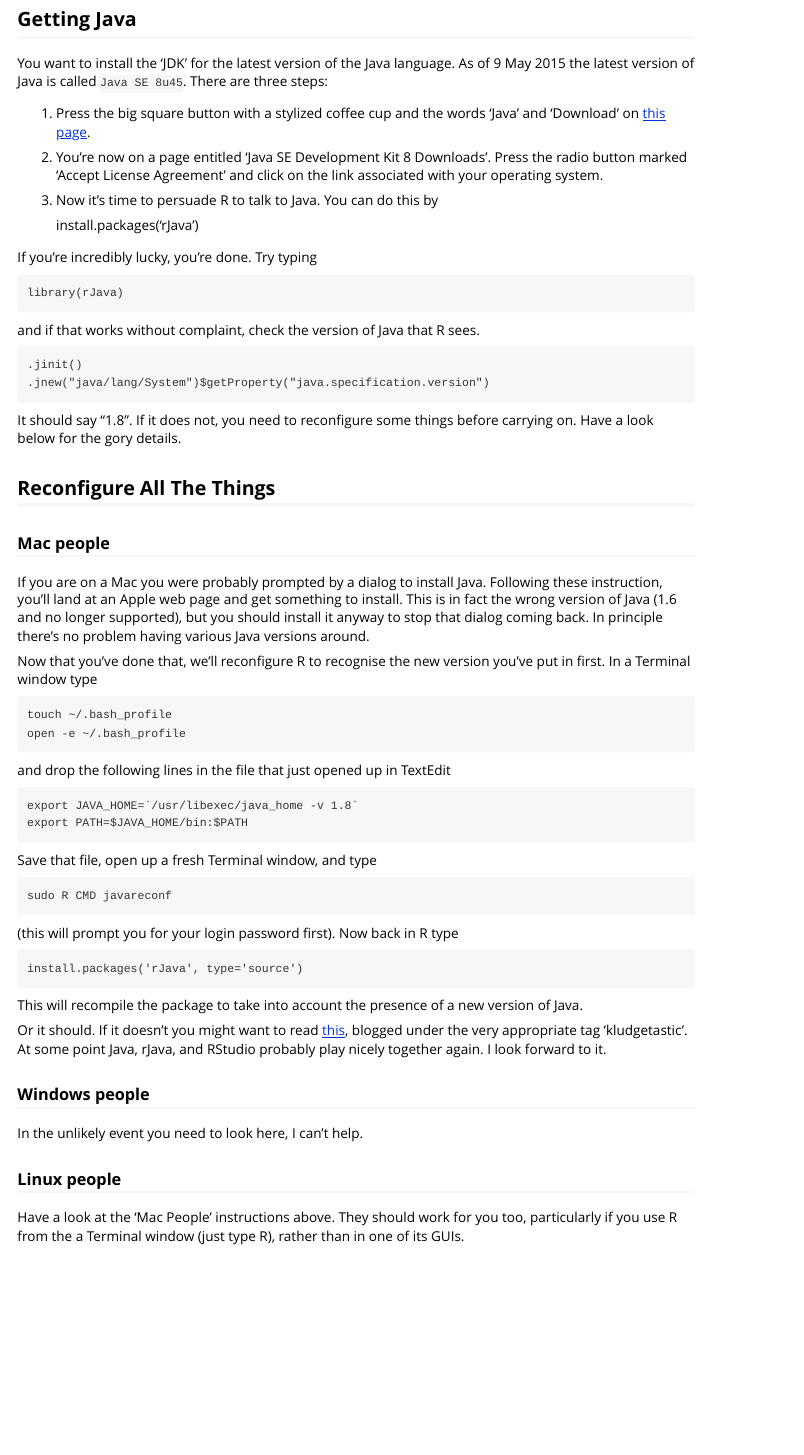
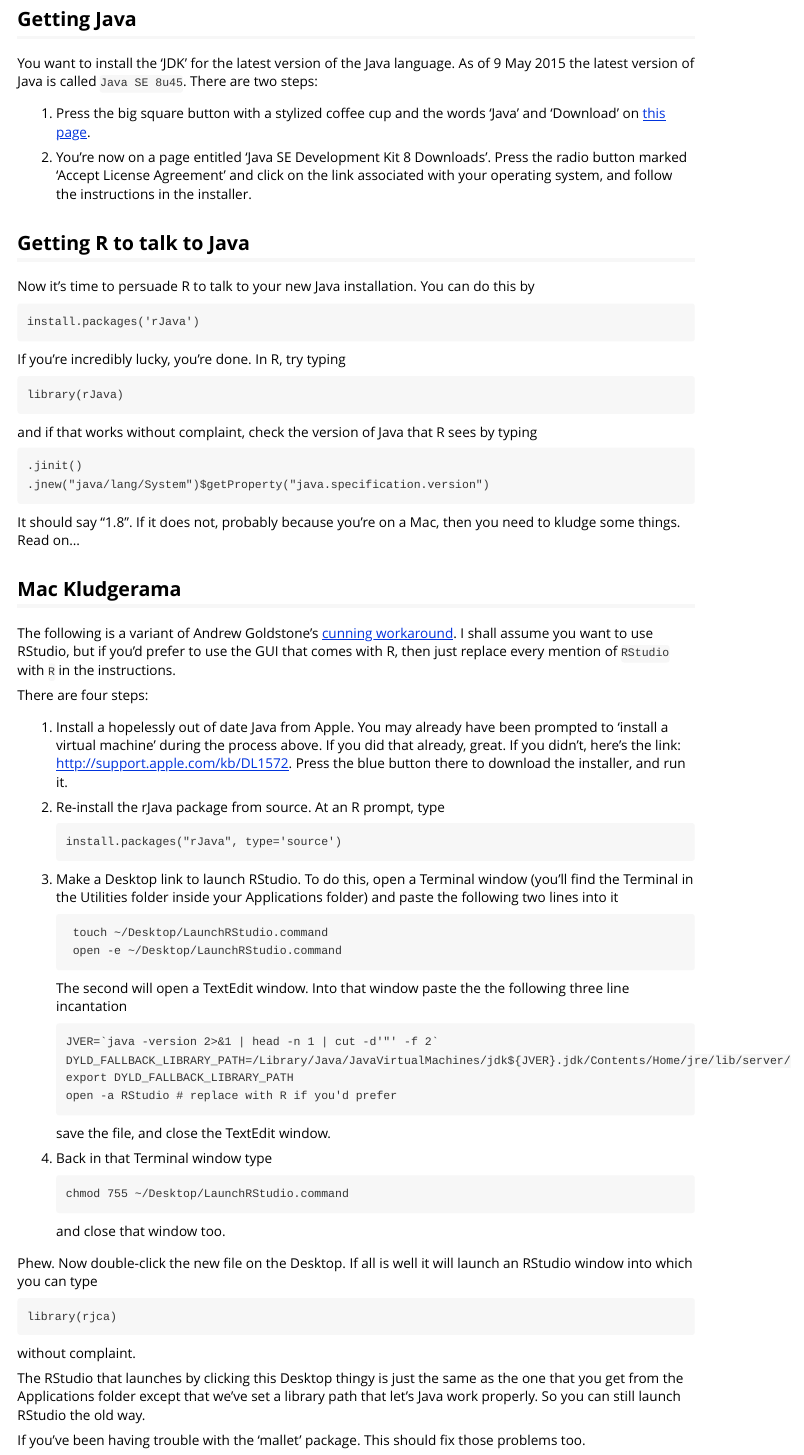
Before and after one commit to conjugateprior/rjca, an R Markdown document (vignettes/installation.Rmd): the page in a window 1100 px wide, from 160 px down. Rendered offline with R 4.5, knitr and Pandoc, with nearby package versions.

Commit message:
Goldstone kludge in the install vignette and compiled versions included

```diff
--- a/vignettes/installation.Rmd
+++ b/vignettes/installation.Rmd
@@ -11,60 +11,68 @@
 
 ## Getting Java
 
-You want to install the 'JDK' for the latest version of the Java language.  As of 9 May 2015 the latest version of Java is called `Java SE 8u45`.  There are three steps:
+You want to install the 'JDK' for the latest version of the Java language.  As of 9 May 2015 the latest version of Java is called `Java SE 8u45`.  There are two steps:
 
  1. Press the big square button with a stylized coffee cup and the words 'Java' and 'Download' on [this page](http://www.oracle.com/technetwork/java/javase/downloads/index.html).
 
- 2. You're now on a page entitled 'Java SE Development Kit 8 Downloads'.  Press the radio button marked 'Accept License Agreement' and click on the link associated with your operating system.
+ 2. You're now on a page entitled 'Java SE Development Kit 8 Downloads'.  Press the radio button marked 'Accept License Agreement' and click on the link associated with your operating system, and follow the instructions in the installer.
 
- 3. Now it's time to persuade R to talk to Java.  You can do this by
+## Getting R to talk to Java
+
+Now it's time to persuade R to talk to your new Java installation.  You can do this by
 
     install.packages('rJava')
 
-If you're incredibly lucky, you're done.  Try typing
+If you're incredibly lucky, you're done.  In R, try typing
 
     library(rJava)
 
-and if that works without complaint, check the version of Java that R sees.
+and if that works without complaint, check the version of Java that R sees by typing
 
     .jinit()
     .jnew("java/lang/System")$getProperty("java.specification.version")
 
-It should say "1.8".  If it does not, you need to reconfigure some things before
-carrying on.  Have a look below for the gory details.
+It should say "1.8".  If it does not, probably because you're on a Mac, then you need to kludge some things.  Read on...
 
-## Reconfigure All The Things
+## Mac Kludgerama
 
-### Mac people
+The following is a variant of Andrew Goldstone's [cunning workaround](http://andrewgoldstone.com/blog/2015/02/03/rjava/). I shall assume you want to use RStudio, but if you'd prefer to use the GUI that comes with R, then just replace every mention of `RStudio` with `R` in the instructions.
 
-If you are on a Mac you were probably prompted by a dialog to install Java.  Following these instruction, you'll land at an Apple web page and get something to install.  This is in fact the wrong version of Java (1.6 and no longer supported), but you should install it anyway to stop that dialog coming back.  In principle there's no problem having various Java versions around.
+There are four steps:
 
-Now that you've done that, we'll reconfigure R to recognise the new version you've put in first. In a Terminal window type
+ 1. Install a hopelessly out of date Java from Apple.  You may already have been prompted to 'install a virtual machine' during the process above.  If you did that already, great.  If you didn't, here's the link: [http://support.apple.com/kb/DL1572](http://support.apple.com/kb/DL1572).
+Press the blue button there to download the installer, and run it.
 
-    touch ~/.bash_profile
-    open -e ~/.bash_profile
+ 2. Re-install the rJava package from source.  At an R prompt, type
 
-and drop the following lines in the file that just opened up in TextEdit
+        install.packages("rJava", type='source')
 
-    export JAVA_HOME=`/usr/libexec/java_home -v 1.8`
-    export PATH=$JAVA_HOME/bin:$PATH
+ 3. Make a Desktop link to launch RStudio. To do this, open a Terminal window (you'll find the Terminal in the Utilities folder inside your Applications folder) and paste the following two lines into it
 
-Save that file, open up a fresh Terminal window, and type
+         touch ~/Desktop/LaunchRStudio.command
+         open -e ~/Desktop/LaunchRStudio.command
 
-    sudo R CMD javareconf
+    The second will open a TextEdit window.  Into that window paste the the following three line incantation
 
-(this will prompt you for your login password first). Now back in R type
+        JVER=`java -version 2>&1 | head -n 1 | cut -d'"' -f 2`
+        DYLD_FALLBACK_LIBRARY_PATH=/Library/Java/JavaVirtualMachines/jdk${JVER}.jdk/Contents/Home/jre/lib/server/
+        export DYLD_FALLBACK_LIBRARY_PATH
+        open -a RStudio # replace with R if you'd prefer
 
-    install.packages('rJava', type='source')
+    save the file, and close the TextEdit window.
 
-This will recompile the package to take into account the presence of a new version of Java.
+ 4. Back in that Terminal window type
 
-Or it should.  If it doesn't you might want to read [this](http://andrewgoldstone.com/blog/2015/02/03/rjava/), blogged under the very appropriate tag 'kludgetastic'.  At some point Java, rJava, and RStudio probably play nicely together again.  I look forward to it.
+        chmod 755 ~/Desktop/LaunchRStudio.command
 
-### Windows people
+    and close that window too.
 
-In the unlikely event you need to look here, I can't help.
+Phew.  Now double-click the new file on the Desktop.  If all is well it will launch an RStudio window into which you can type
 
-### Linux people
+    library(rjca)
 
-Have a look at the 'Mac People' instructions above.  They should work for you too, particularly if you use R from the a Terminal window (just type R), rather than in one of its GUIs.
+without complaint.
+
+The RStudio that launches by clicking this Desktop thingy is just the same as the one that you get from the Applications folder except that we've set a library path that let's Java work properly.  So you can still launch RStudio the old way.
+
+If you've been having trouble with the 'mallet' package. This should fix those problems too.
```
Also changed, not shown: vignettes/installation.html (added), vignettes/introduction.html (added).
